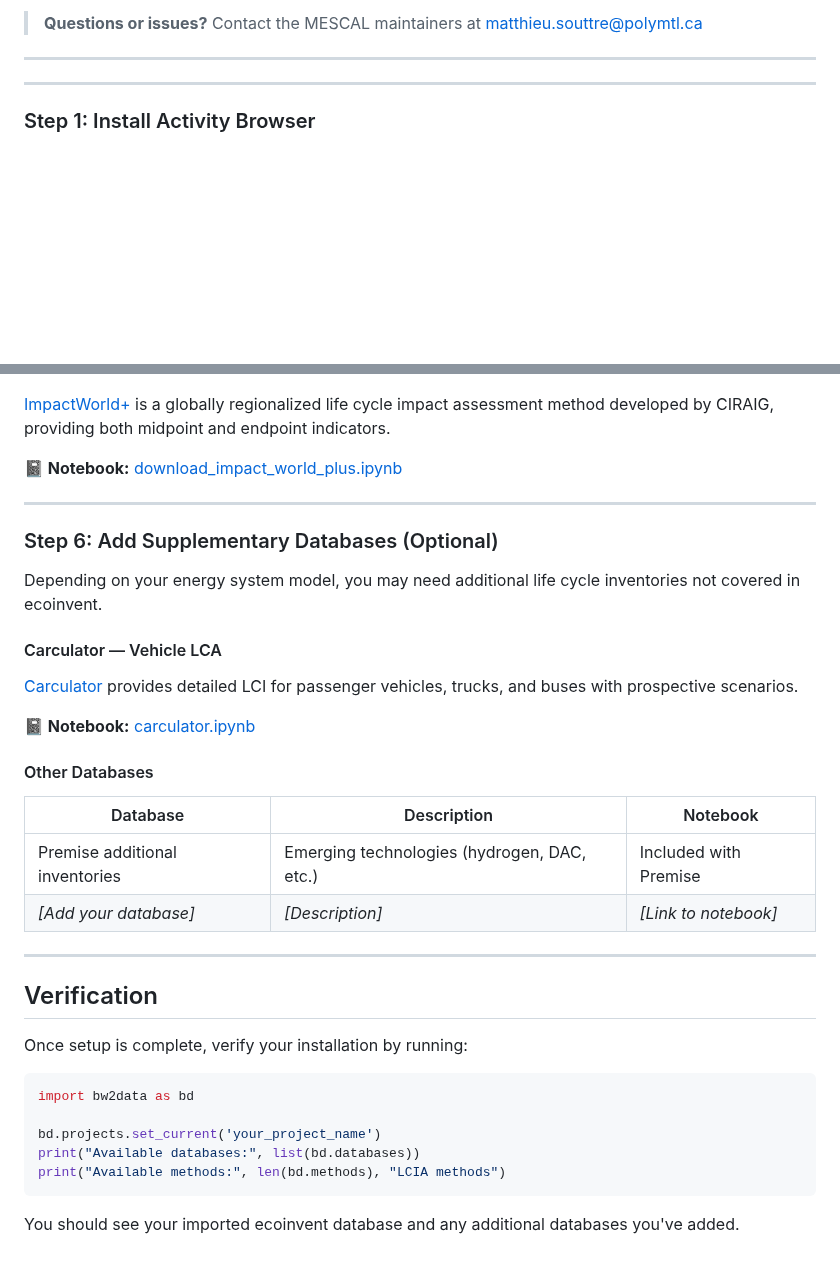
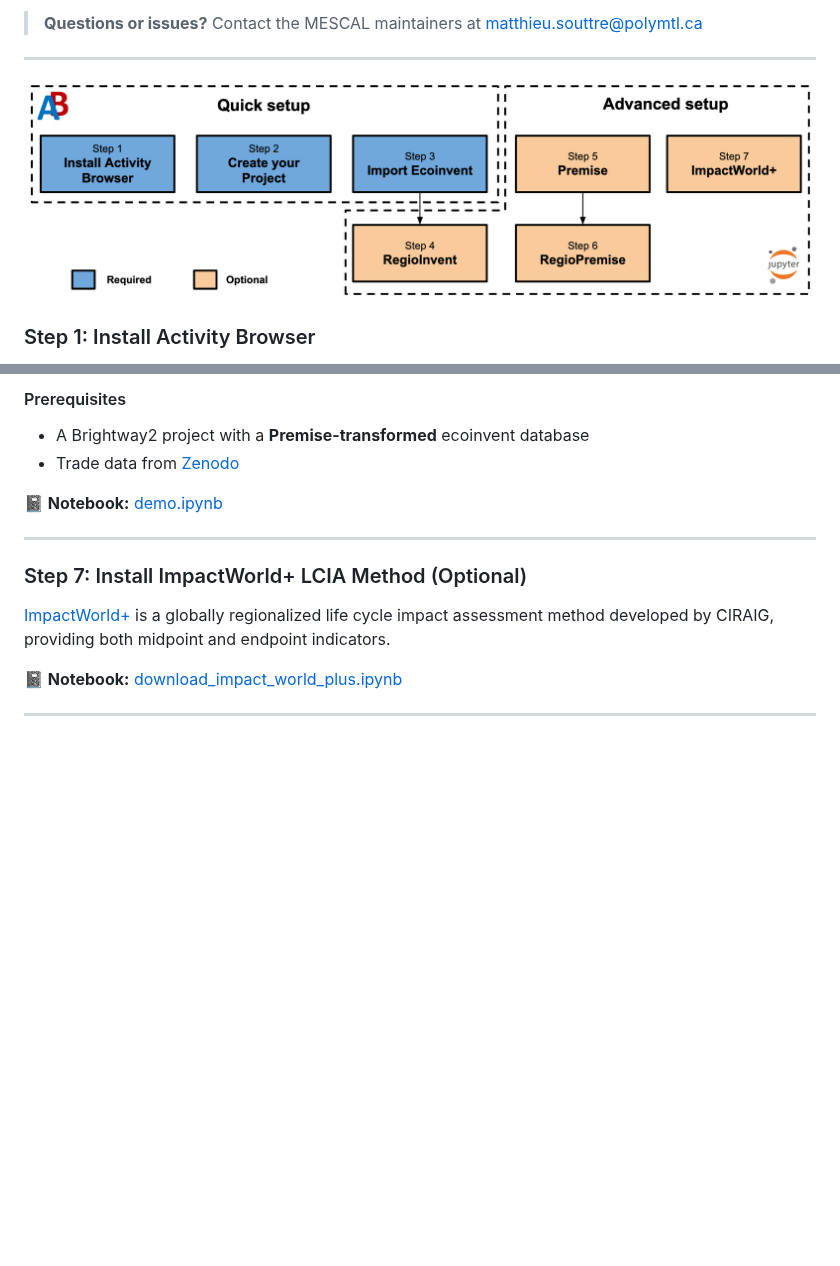
Before and after one commit to matthieu-str/mescal, a Markdown page: docs/content/setup.md, 2 parts joined by grey strips. Drawn GitHub-style; pictures changed too: docs/pics/setup.png (added); blank space fills up the shorter version.

````diff
--- a/docs/content/setup.md
+++ b/docs/content/setup.md
@@ -27,9 +27,12 @@ Before you begin, ensure you have:
 | 4 | Transform database with Premise | ⬜ Optional |
 | 5 | Install ImpactWorld+ LCIA method | ⬜ Optional |
 | 6 | Add supplementary databases | ⬜ Optional |
+
+---
 -->
 
----
+![flowchart of the setup steps](../pics/setup.png "setup")
+
 
 ### Step 1: Install Activity Browser
 
@@ -93,3 +133,13 @@ This is the foundation for all LCA calculations in MESCAL.
+#### Prerequisites
+
+- A Brightway2 project with a **Premise-transformed** ecoinvent database
+- Trade data from [Zenodo](https://doi.org/10.5281/zenodo.11583814)
+
+**📓 Notebook:** [demo.ipynb](https://github.com/matthieu-str/Regiopremise/blob/master/doc/demo.ipynb)
+
+---
+
+### Step 7: Install ImpactWorld+ LCIA Method (Optional)
 
 [ImpactWorld+](http://www.impactworldplus.org/) is a globally regionalized life cycle impact assessment method developed by CIRAIG, providing both midpoint and endpoint indicators.
 
@@ -97,7 +147,8 @@ This is the foundation for all LCA calculations in MESCAL.
 
 ---
 
-### Step 6: Add Supplementary Databases (Optional)
+<!--
+### Step 8: Add Supplementary Databases (Optional)
 
 Depending on your energy system model, you may need additional life cycle inventories not covered in ecoinvent.
 
@@ -107,24 +158,5 @@ Depending on your energy system model, you may need additional life cycle invent
 
 **📓 Notebook:** [carculator.ipynb](https://github.com/matthieu-str/mescal/blob/master/dev/carculator.ipynb)
 
-#### Other Databases
-
-| Database | Description | Notebook |
-|----------|-------------|----------|
-| Premise additional inventories | Emerging technologies (hydrogen, DAC, etc.) | Included with Premise |
-| *[Add your database]* | *[Description]* | *[Link to notebook]* |
-
 ---
-
-## Verification
-
-Once setup is complete, verify your installation by running:
-```python
-import bw2data as bd
-
-bd.projects.set_current('your_project_name')
-print("Available databases:", list(bd.databases))
-print("Available methods:", len(bd.methods), "LCIA methods")
-```
-
-You should see your imported ecoinvent database and any additional databases you've added.
+-->
````
Also changed, not shown: other parts of docs/content/setup.md (+43 -6 lines).
